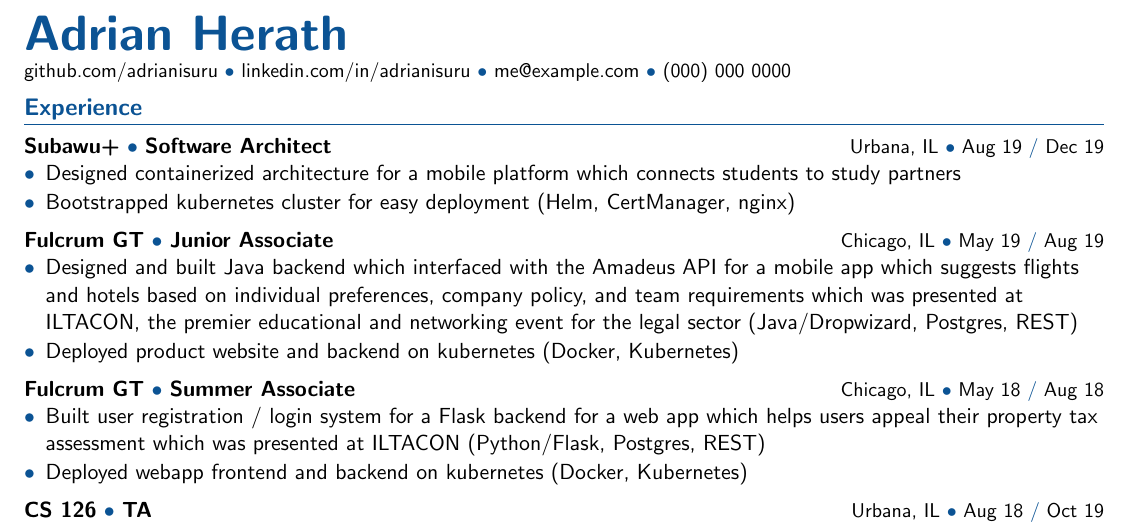
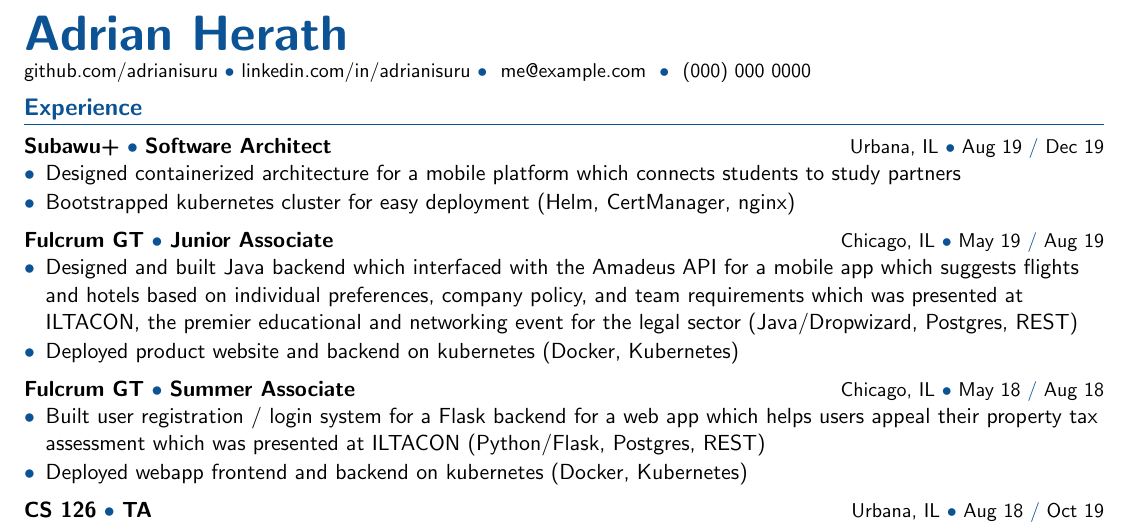
Before and after one commit to adrianisuru/resume, a LaTeX CV (resume.tex, which reads ai-resume.sty): part of the page, cut so that both start at the same text. Compiled offline with pdfLaTeX.

Commit message:
Made /email and /phone macros

```diff
--- a/ai-resume.sty
+++ b/ai-resume.sty
@@ -50,6 +50,14 @@
 {1pt}
 {1pt}
 
+\newcommand{\email}[1]{
+    \href{mailto:#1}{#1}
+}
+
+\newcommand{\phone}[4]{
+    \href{tel:+#1#2-#3-#4}{(#2) #3 #4}
+}
+
 % usage: \school{Name}{Location}
 \newcommand{\school}[4]{
 	{\textbf{#1
--- a/resume.tex
+++ b/resume.tex
@@ -11,9 +11,9 @@
 $\bullet$ %
 \href{https://www.linkedin.com/in/adrianisuru/}{linkedin.com/in/adrianisuru}
 $\bullet$ %
-\href{mailto:me@example.com}{me@example.com} %
+\email{me@example.com}
 $\bullet$ %
-\href{tel:+1000-000-0000}{(000) 000 0000} %
+\phone{1}{000}{000}{0000}
 }
 
 \section{Experience}
```
